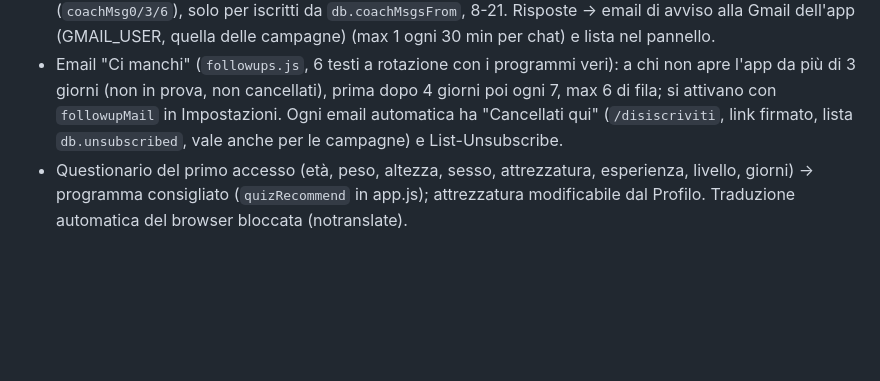
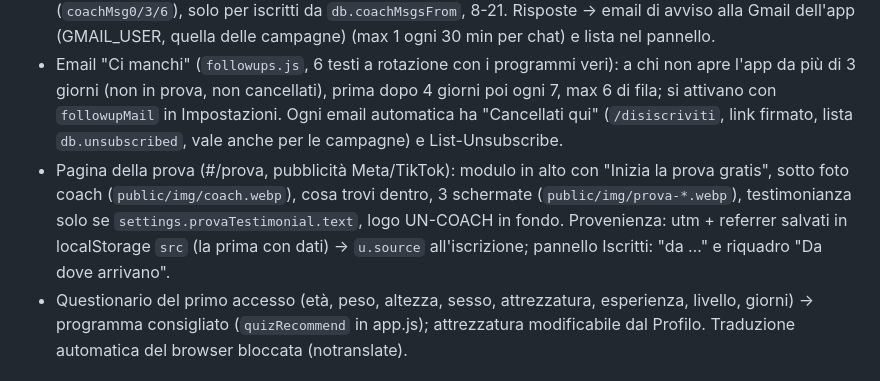
Before and after one commit to alessioproiettitrainer-dev/un-member, a Markdown page: CLAUDE.md, the part around the change. Drawn GitHub-style; blank space fills up the shorter version.

Commit message:
Note: pagina della prova e provenienza
Co-Authored-By: Claude Opus 5.5 <noreply@anthropic.com>
Claude-Session: https://claude.ai/code/session_016zdpD8pxcbSbzoyW71Mntv

```diff
--- a/CLAUDE.md
+++ b/CLAUDE.md
@@ -21,6 +21,7 @@
 - Progressi: "Test livelli" (Unconventional Hybrid Test, 5 prove → punti e livello Base/Bronzo/Argento/Oro/Elite), salvato in `u.levelTests`; calcolo uguale in `ltScore` (app.js) e `levelScore` (server.js). Sotto il calendario si vedono gli allenamenti solo del giorno toccato.
 - Messaggi automatici del coach (account con email GMAIL_USER, "UN-COACH") nella chat privata: benvenuto con video + invito alla community, 3° giorno, 6° giorno (se in prova); testi in Impostazioni (`coachMsg0/3/6`), solo per iscritti da `db.coachMsgsFrom`, 8-21. Risposte → email di avviso alla Gmail dell'app (GMAIL_USER, quella delle campagne) (max 1 ogni 30 min per chat) e lista nel pannello.
 - Email "Ci manchi" (`followups.js`, 6 testi a rotazione con i programmi veri): a chi non apre l'app da più di 3 giorni (non in prova, non cancellati), prima dopo 4 giorni poi ogni 7, max 6 di fila; si attivano con `followupMail` in Impostazioni. Ogni email automatica ha "Cancellati qui" (`/disiscriviti`, link firmato, lista `db.unsubscribed`, vale anche per le campagne) e List-Unsubscribe.
+- Pagina della prova (#/prova, pubblicità Meta/TikTok): modulo in alto con "Inizia la prova gratis", sotto foto coach (`public/img/coach.webp`), cosa trovi dentro, 3 schermate (`public/img/prova-*.webp`), testimonianza solo se `settings.provaTestimonial.text`, logo UN-COACH in fondo. Provenienza: utm + referrer salvati in localStorage `src` (la prima con dati) → `u.source` all'iscrizione; pannello Iscritti: "da …" e riquadro "Da dove arrivano".
 - Questionario del primo accesso (età, peso, altezza, sesso, attrezzatura, esperienza, livello, giorni) → programma consigliato (`quizRecommend` in app.js); attrezzatura modificabile dal Profilo. Traduzione automatica del browser bloccata (notranslate).
 
 ## Lavoro in arrivo: rifare tutti i video
```
